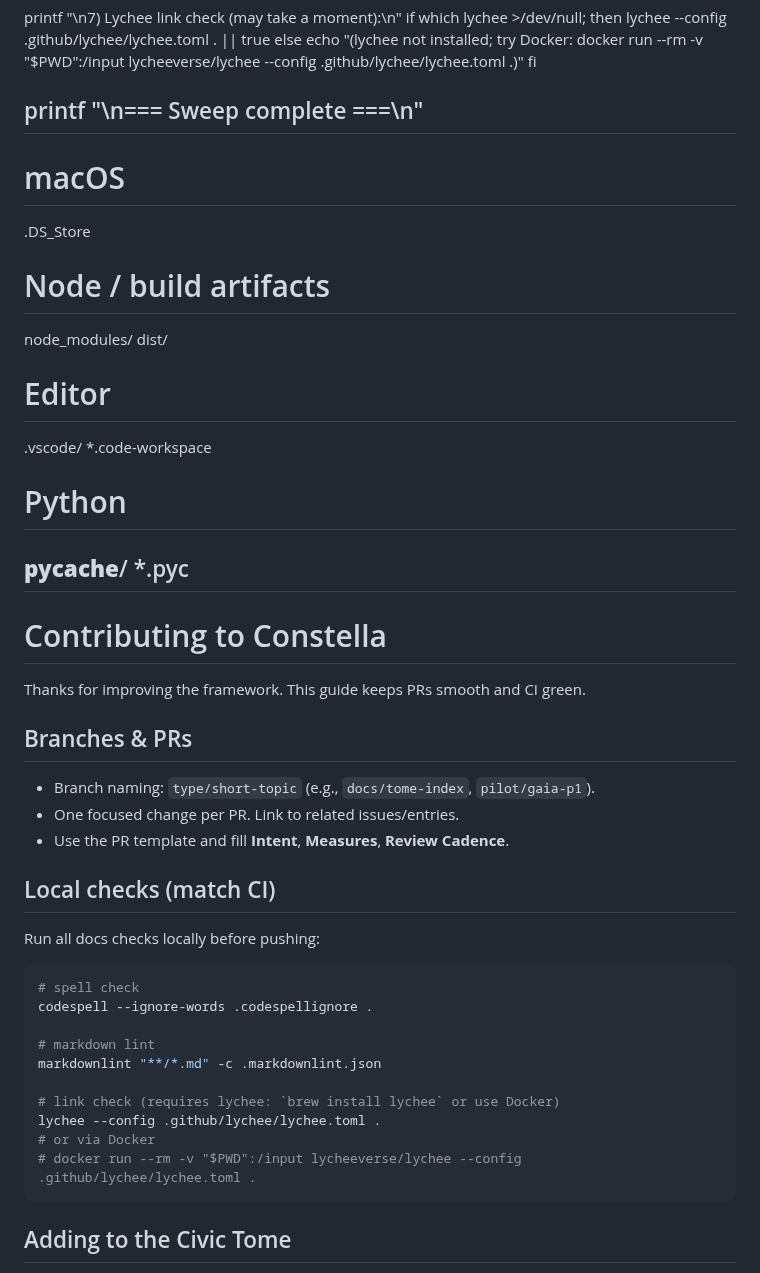
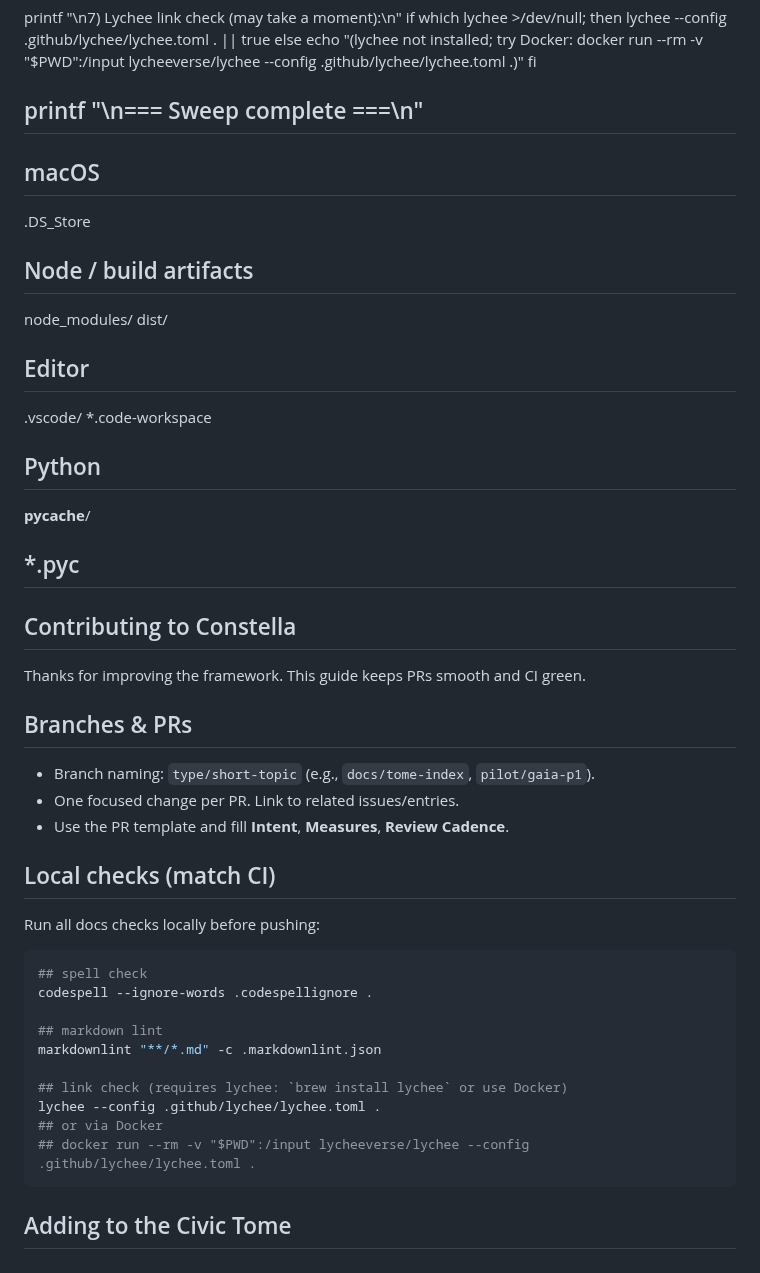
Before and after one commit to Nightmarejam/constella-framework, a Markdown page: README.md, the part around one of its changes. GitHub-like rendering.

Commit message:
docs: normalize headings, fence code, fix markdownlint issues

````diff
--- a/README.md
+++ b/README.md
@@ -600,29 +609,29 @@ else
   echo "(lychee not installed; try Docker: docker run --rm -v \"$PWD\":/input lycheeverse/lychee --config .github/lychee/lychee.toml .)"
 fi
 
-printf "\n=== Sweep complete ===\n"
----
+## printf "\n=== Sweep complete ===\n"
 
-# macOS
+## macOS
 
 .DS_Store
 
-# Node / build artifacts
+## Node / build artifacts
 
 node_modules/
 dist/
 
-# Editor
+## Editor
 
 .vscode/
 *.code-workspace
 
-# Python
+## Python
+
 **pycache**/
-*.pyc
----
 
-# Contributing to Constella
+## *.pyc
+
+## Contributing to Constella
 
 Thanks for improving the framework. This guide keeps PRs smooth and CI green.
 
@@ -637,16 +646,16 @@ Thanks for improving the framework. This guide keeps PRs smooth and CI green.
 Run all docs checks locally before pushing:
 
 ```bash
-# spell check
+## spell check
 codespell --ignore-words .codespellignore .
 
-# markdown lint
+## markdown lint
 markdownlint "**/*.md" -c .markdownlint.json
 
-# link check (requires lychee: `brew install lychee` or use Docker)
+## link check (requires lychee: `brew install lychee` or use Docker)
 lychee --config .github/lychee/lychee.toml .
-# or via Docker
-# docker run --rm -v "$PWD":/input lycheeverse/lychee --config .github/lychee/lychee.toml .
+## or via Docker
+## docker run --rm -v "$PWD":/input lycheeverse/lychee --config .github/lychee/lychee.toml .
 ```
 
 ## Adding to the Civic Tome
````
Also changed, not shown: other parts of README.md (+144 -129 lines).
